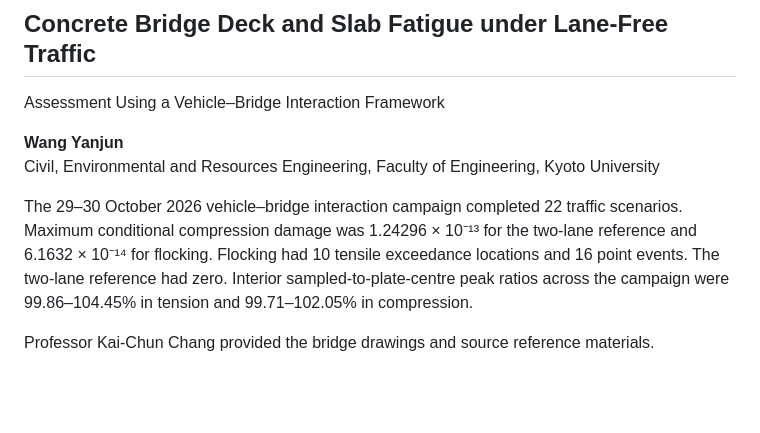
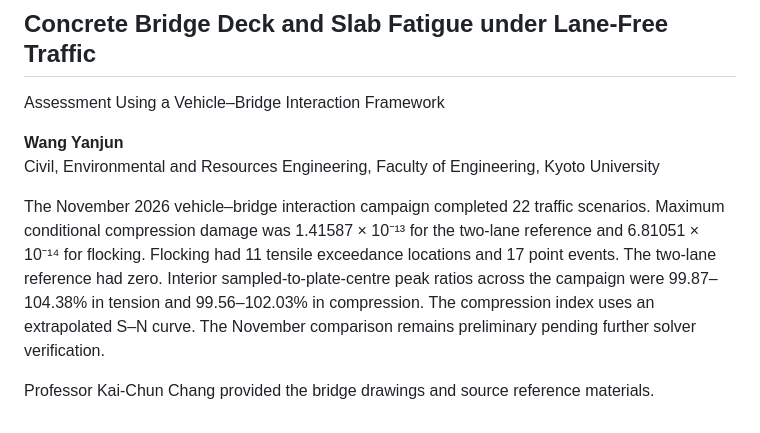
Before and after one commit to AkaiSora1337/vbi-research-case-study, a Markdown page: docs/poster-abstract.md, the part around the change. GitHub-like rendering; blank space fills up the shorter version.

```diff
--- a/docs/poster-abstract.md
+++ b/docs/poster-abstract.md
@@ -7,6 +7,6 @@ Assessment Using a Vehicle–Bridge Interaction Framework
 **Wang Yanjun**
 Civil, Environmental and Resources Engineering, Faculty of Engineering, Kyoto University
 
-The 29–30 October 2026 vehicle–bridge interaction campaign completed 22 traffic scenarios. Maximum conditional compression damage was 1.24296 × 10⁻¹³ for the two-lane reference and 6.1632 × 10⁻¹⁴ for flocking. Flocking had 10 tensile exceedance locations and 16 point events. The two-lane reference had zero. Interior sampled-to-plate-centre peak ratios across the campaign were 99.86–104.45% in tension and 99.71–102.05% in compression.
+The November 2026 vehicle–bridge interaction campaign completed 22 traffic scenarios. Maximum conditional compression damage was 1.41587 × 10⁻¹³ for the two-lane reference and 6.81051 × 10⁻¹⁴ for flocking. Flocking had 11 tensile exceedance locations and 17 point events. The two-lane reference had zero. Interior sampled-to-plate-centre peak ratios across the campaign were 99.87–104.38% in tension and 99.56–102.03% in compression. The compression index uses an extrapolated S–N curve. The November comparison remains preliminary pending further solver verification.
 
 Professor Kai-Chun Chang provided the bridge drawings and source reference materials.
```
Also changed, not shown: README.md (+4 -2 lines), docs/results.md (+8 -6 lines), assets/fatigue_performance.png, assets/tensile_exceedance.png, poster/preview.png, 2 other files.
